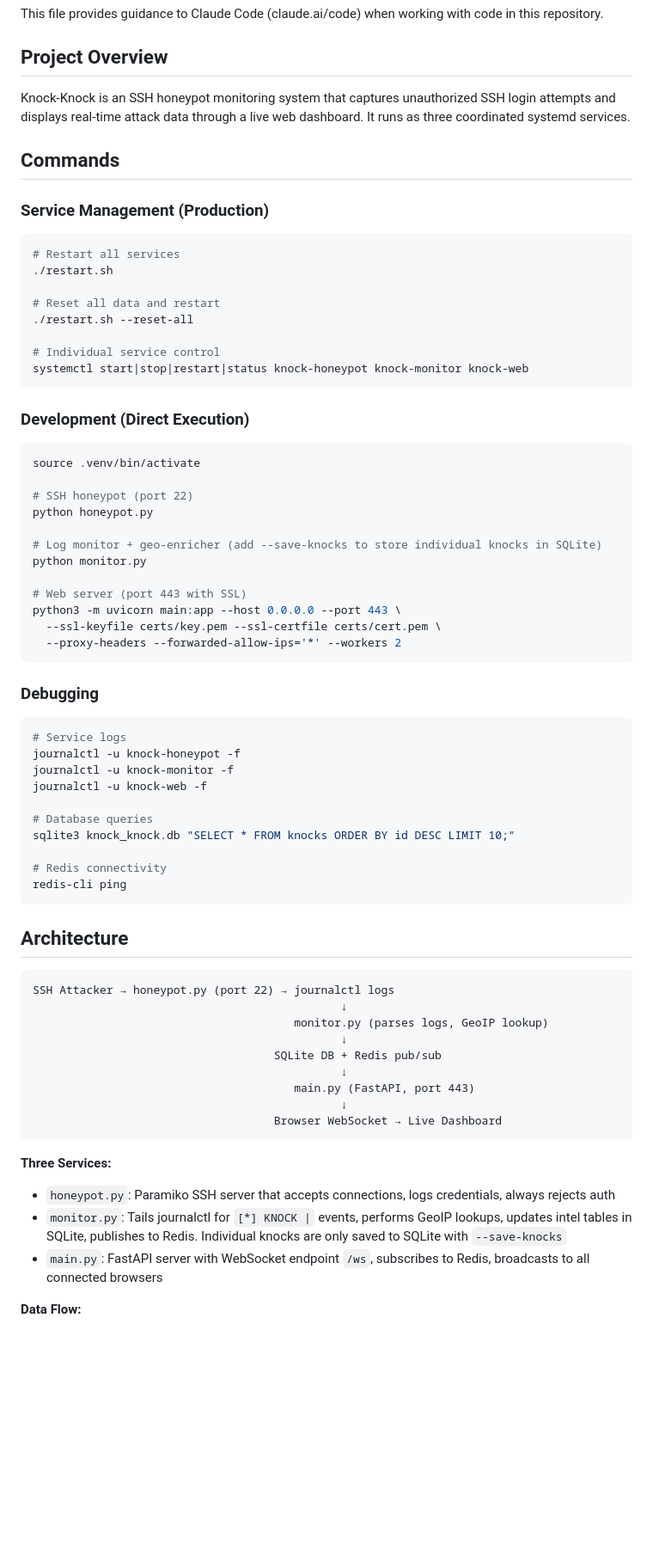
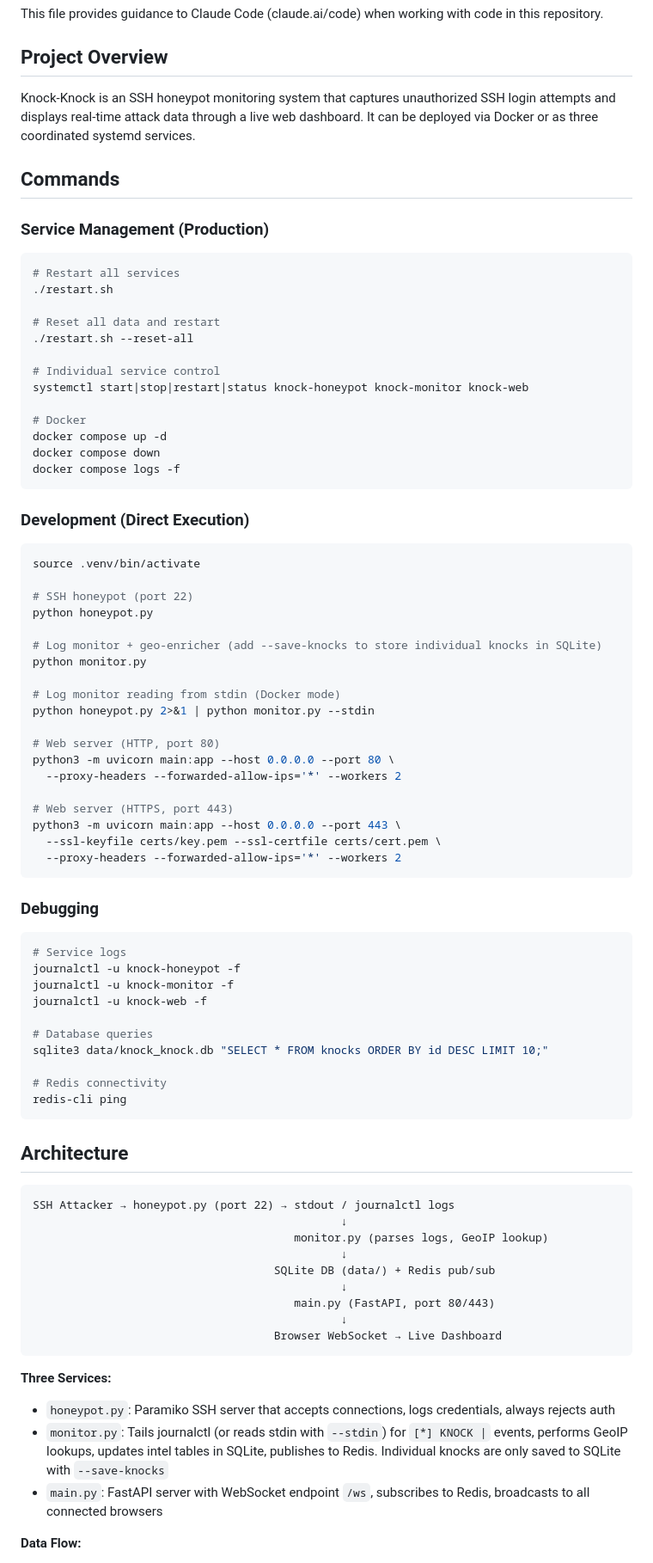
Before and after one commit to djkurlander/knock-knock, a Markdown page: CLAUDE.md, the part around one of its changes. Shown at 86% size. Drawn GitHub-style; blank space fills up the shorter version.

Commit message:
Update CLAUDE.md for Docker support, data/ directory, and HTTP default

````diff
--- a/CLAUDE.md
+++ b/CLAUDE.md
@@ -4,7 +4,7 @@ This file provides guidance to Claude Code (claude.ai/code) when working with co
 
 ## Project Overview
 
-Knock-Knock is an SSH honeypot monitoring system that captures unauthorized SSH login attempts and displays real-time attack data through a live web dashboard. It runs as three coordinated systemd services.
+Knock-Knock is an SSH honeypot monitoring system that captures unauthorized SSH login attempts and displays real-time attack data through a live web dashboard. It can be deployed via Docker or as three coordinated systemd services.
 
 ## Commands
 
@@ -18,6 +18,11 @@ Knock-Knock is an SSH honeypot monitoring system that captures unauthorized SSH
 
 # Individual service control
 systemctl start|stop|restart|status knock-honeypot knock-monitor knock-web
+
+# Docker
+docker compose up -d
+docker compose down
+docker compose logs -f
 ```
 
 ### Development (Direct Execution)
@@ -30,7 +35,14 @@ python honeypot.py
 # Log monitor + geo-enricher (add --save-knocks to store individual knocks in SQLite)
 python monitor.py
 
-# Web server (port 443 with SSL)
+# Log monitor reading from stdin (Docker mode)
+python honeypot.py 2>&1 | python monitor.py --stdin
+
+# Web server (HTTP, port 80)
+python3 -m uvicorn main:app --host 0.0.0.0 --port 80 \
+  --proxy-headers --forwarded-allow-ips='*' --workers 2
+
+# Web server (HTTPS, port 443)
 python3 -m uvicorn main:app --host 0.0.0.0 --port 443 \
   --ssl-keyfile certs/key.pem --ssl-certfile certs/cert.pem \
   --proxy-headers --forwarded-allow-ips='*' --workers 2
@@ -44,7 +56,7 @@ journalctl -u knock-monitor -f
 journalctl -u knock-web -f
 
 # Database queries
-sqlite3 knock_knock.db "SELECT * FROM knocks ORDER BY id DESC LIMIT 10;"
+sqlite3 data/knock_knock.db "SELECT * FROM knocks ORDER BY id DESC LIMIT 10;"
 
 # Redis connectivity
 redis-cli ping
@@ -53,20 +65,20 @@ redis-cli ping
 ## Architecture
 
 ```
-SSH Attacker → honeypot.py (port 22) → journalctl logs
+SSH Attacker → honeypot.py (port 22) → stdout / journalctl logs
                                               ↓
                                        monitor.py (parses logs, GeoIP lookup)
                                               ↓
-                                    SQLite DB + Redis pub/sub
+                                    SQLite DB (data/) + Redis pub/sub
                                               ↓
-                                       main.py (FastAPI, port 443)
+                                       main.py (FastAPI, port 80/443)
                                               ↓
                                     Browser WebSocket → Live Dashboard
 ```
 
 **Three Services:**
 - `honeypot.py`: Paramiko SSH server that accepts connections, logs credentials, always rejects auth
-- `monitor.py`: Tails journalctl for `[*] KNOCK |` events, performs GeoIP lookups, updates intel tables in SQLite, publishes to Redis. Individual knocks are only saved to SQLite with `--save-knocks`
+- `monitor.py`: Tails journalctl (or reads stdin with `--stdin`) for `[*] KNOCK |` events, performs GeoIP lookups, updates intel tables in SQLite, publishes to Redis. Individual knocks are only saved to SQLite with `--save-knocks`
 - `main.py`: FastAPI server with WebSocket endpoint `/ws`, subscribes to Redis, broadcasts to all connected browsers
 
 **Data Flow:**
````
Also changed, not shown: other parts of CLAUDE.md (+25 -4 lines).
